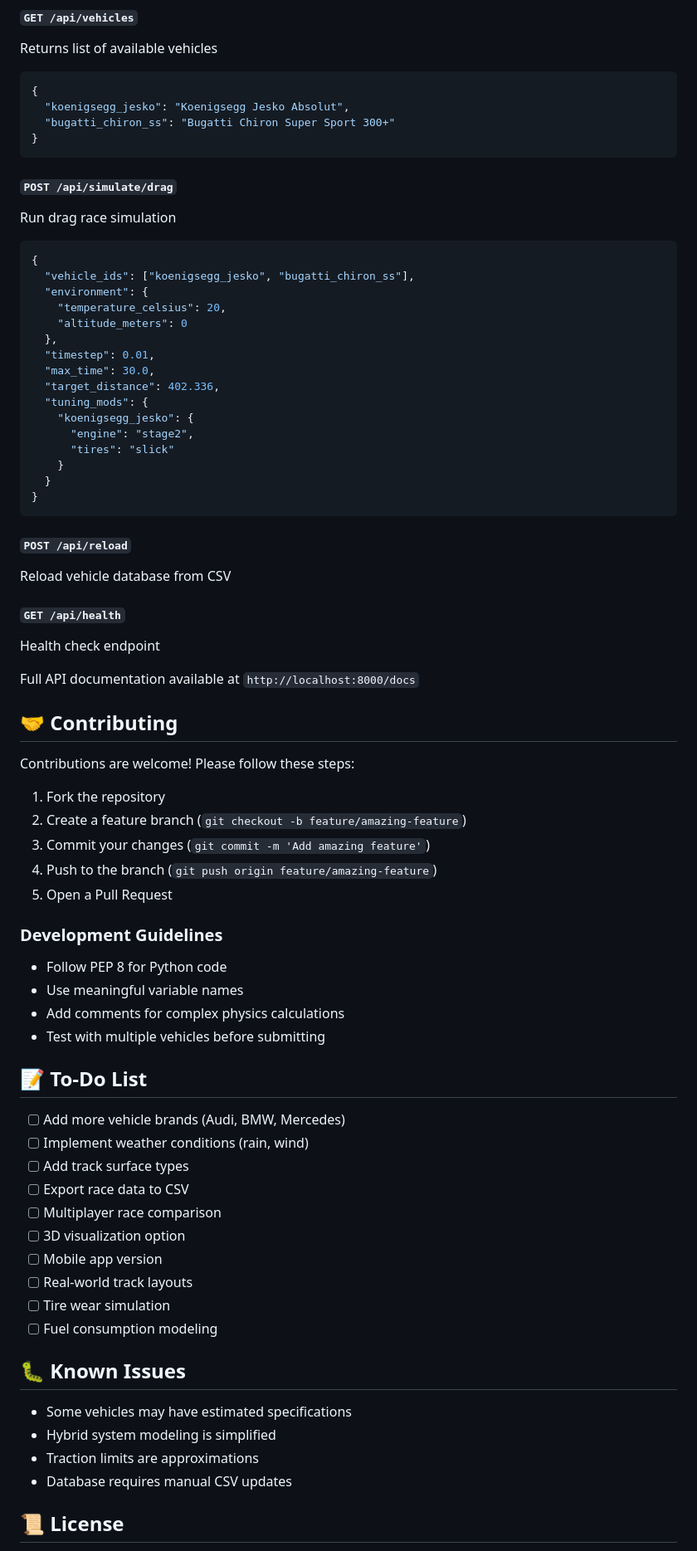
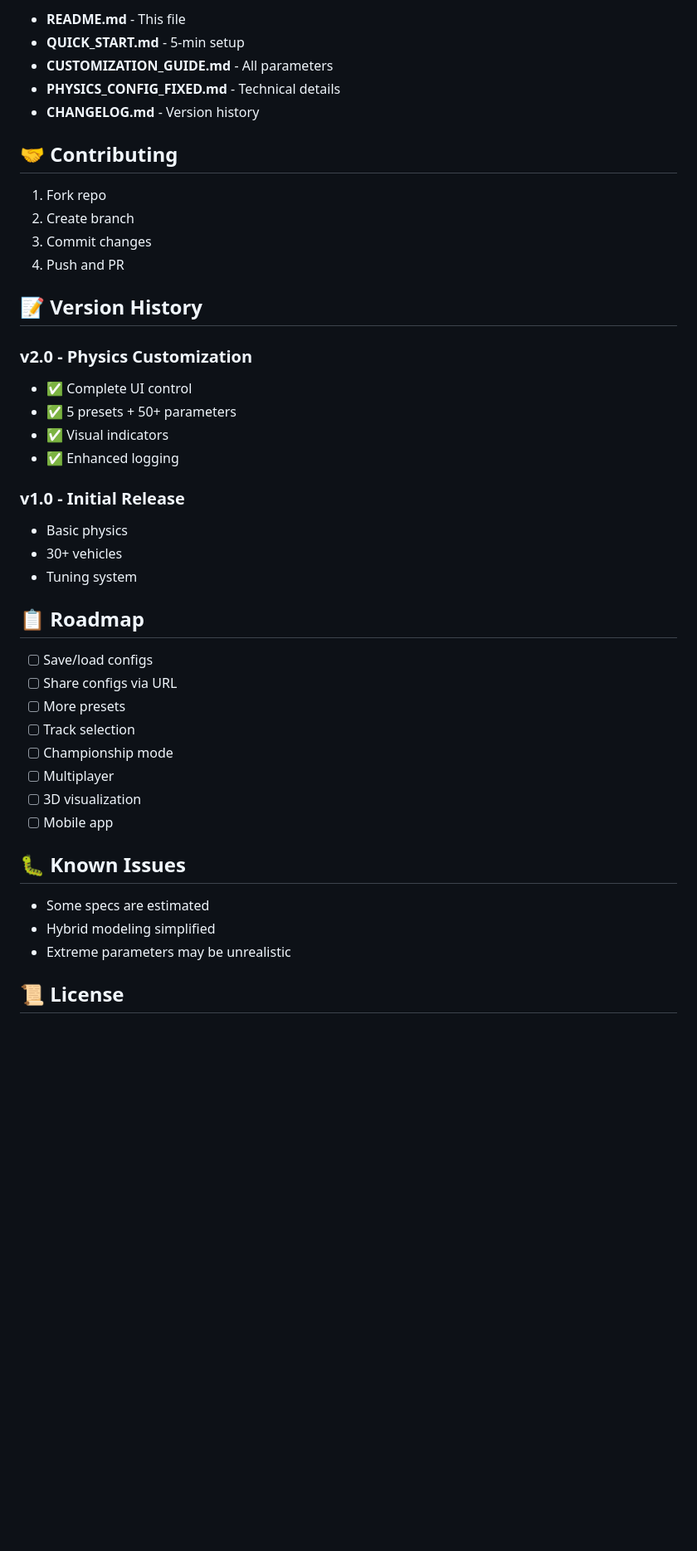
Before and after one commit to jude-pinkman/Hypercar_Sim, a Markdown page: README.md, the part around one of its changes. Shown at 83% size. Drawn GitHub-style; blank space fills up the shorter version.

Commit message:
Physics Customization

````diff
--- a/README.md
+++ b/README.md
@@ -216,76 +278,45 @@ Adjust default conditions in the UI:
-#### `GET /api/vehicles`
-Returns list of available vehicles
-```json
-{
-  "koenigsegg_jesko": "Koenigsegg Jesko Absolut",
-  "bugatti_chiron_ss": "Bugatti Chiron Super Sport 300+"
-}
-```
-
-#### `POST /api/simulate/drag`
-Run drag race simulation
-```json
-{
-  "vehicle_ids": ["koenigsegg_jesko", "bugatti_chiron_ss"],
-  "environment": {
-    "temperature_celsius": 20,
-    "altitude_meters": 0
-  },
-  "timestep": 0.01,
-  "max_time": 30.0,
-  "target_distance": 402.336,
-  "tuning_mods": {
-    "koenigsegg_jesko": {
-      "engine": "stage2",
-      "tires": "slick"
-    }
-  }
-}
-```
-
-#### `POST /api/reload`
-Reload vehicle database from CSV
-
-#### `GET /api/health`
-Health check endpoint
-
-Full API documentation available at `http://localhost:8000/docs`
+- **README.md** - This file
+- **QUICK_START.md** - 5-min setup
+- **CUSTOMIZATION_GUIDE.md** - All parameters
+- **PHYSICS_CONFIG_FIXED.md** - Technical details
+- **CHANGELOG.md** - Version history
 
 ## 🤝 Contributing
 
-Contributions are welcome! Please follow these steps:
+1. Fork repo
+2. Create branch
+3. Commit changes
+4. Push and PR
 
-1. Fork the repository
-2. Create a feature branch (`git checkout -b feature/amazing-feature`)
-3. Commit your changes (`git commit -m 'Add amazing feature'`)
-4. Push to the branch (`git push origin feature/amazing-feature`)
-5. Open a Pull Request
+## 📝 Version History
 
-### Development Guidelines
-- Follow PEP 8 for Python code
-- Use meaningful variable names
-- Add comments for complex physics calculations
-- Test with multiple vehicles before submitting
+### v2.0 - Physics Customization
+- ✅ Complete UI control
+- ✅ 5 presets + 50+ parameters
+- ✅ Visual indicators
+- ✅ Enhanced logging
 
-## 📝 To-Do List
+### v1.0 - Initial Release
+- Basic physics
+- 30+ vehicles
+- Tuning system
 
-- [ ] Add more vehicle brands (Audi, BMW, Mercedes)
-- [ ] Implement weather conditions (rain, wind)
-- [ ] Add track surface types
-- [ ] Export race data to CSV
-- [ ] Multiplayer race comparison
-- [ ] 3D visualization option
-- [ ] Mobile app version
-- [ ] Real-world track layouts
-- [ ] Tire wear simulation
-- [ ] Fuel consumption modeling
+## 📋 Roadmap
+
+- [ ] Save/load configs
+- [ ] Share configs via URL
+- [ ] More presets
+- [ ] Track selection
+- [ ] Championship mode
+- [ ] Multiplayer
+- [ ] 3D visualization
+- [ ] Mobile app
 
 ## 🐛 Known Issues
 
-- Some vehicles may have estimated specifications
-- Hybrid system modeling is simplified
-- Traction limits are approximations
-- Database requires manual CSV updates
+- Some specs are estimated
+- Hybrid modeling simplified
+- Extreme parameters may be unrealistic
 
 ## 📜 License
 
````
Also changed, not shown: other parts of README.md (+241 -169 lines).
